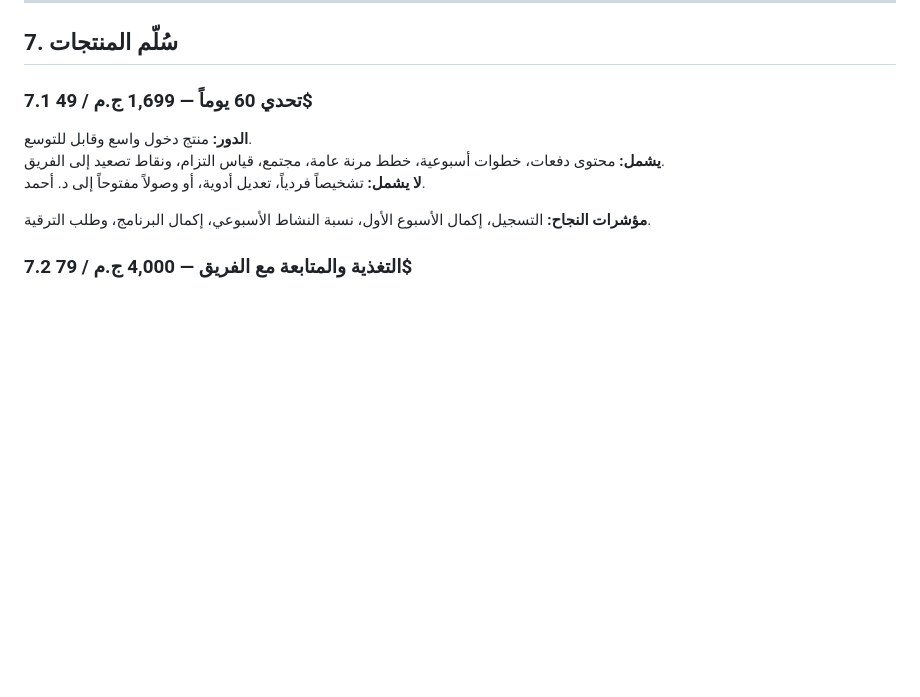
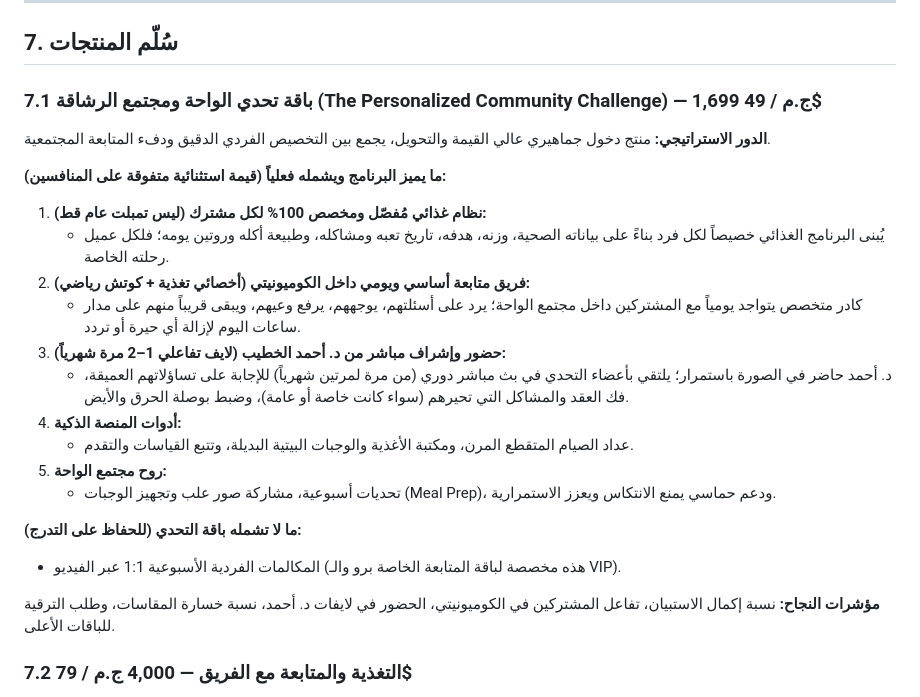
Before and after one commit to mohamedeltayebnassar812-design/saliim-dash, a Markdown page: docs/strategy_reports/WAHET_NOUR_BUSINESS_AND_MARKETING_STRATEGY.md, the part around the change. Rendered like a GitHub page; blank space fills up the shorter version.

Commit message:
Update Challenge tier with 100% personalized plans, community coaching team, and bi-monthly live sessions with Dr. Ahmed

```diff
--- a/docs/strategy_reports/WAHET_NOUR_BUSINESS_AND_MARKETING_STRATEGY.md
+++ b/docs/strategy_reports/WAHET_NOUR_BUSINESS_AND_MARKETING_STRATEGY.md
@@ -209,13 +209,26 @@
 
 ## 7. سُلّم المنتجات
 
-### 7.1 تحدي 60 يوماً — 1,699 ج.م / 49$
+### 7.1 باقة تحدي الواحة ومجتمع الرشاقة (The Personalized Community Challenge) — 1,699 ج.م / 49$
 
-**الدور:** منتج دخول واسع وقابل للتوسع.
-**يشمل:** محتوى دفعات، خطوات أسبوعية، خطط مرنة عامة، مجتمع، قياس التزام، ونقاط تصعيد إلى الفريق.
-**لا يشمل:** تشخيصاً فردياً، تعديل أدوية، أو وصولاً مفتوحاً إلى د. أحمد.
+**الدور الاستراتيجي:** منتج دخول جماهيري عالي القيمة والتحويل، يجمع بين التخصيص الفردي الدقيق ودفء المتابعة المجتمعية.
 
-**مؤشرات النجاح:** التسجيل، إكمال الأسبوع الأول، نسبة النشاط الأسبوعي، إكمال البرنامج، وطلب الترقية.
+**ما يميز البرنامج ويشمله فعلياً (قيمة استثنائية متفوقة على المنافسين):**
+1. **نظام غذائي مُفصّل ومخصص 100% لكل مشترك (ليس تمبلت عام قط):**
+   - يُبنى البرنامج الغذائي خصيصاً لكل فرد بناءً على بياناته الصحية، وزنه، هدفه، تاريخ تعبه ومشاكله، وطبيعة أكله وروتين يومه؛ فلكل عميل رحلته الخاصة.
+2. **فريق متابعة أساسي ويومي داخل الكوميونيتي (أخصائي تغذية + كوتش رياضي):**
+   - كادر متخصص يتواجد يومياً مع المشتركين داخل مجتمع الواحة؛ يرد على أسئلتهم، يوجههم، يرفع وعيهم، ويبقى قريباً منهم على مدار ساعات اليوم لإزالة أي حيرة أو تردد.
+3. **حضور وإشراف مباشر من د. أحمد الخطيب (لايف تفاعلي 1–2 مرة شهرياً):**
+   - د. أحمد حاضر في الصورة باستمرار؛ يلتقي بأعضاء التحدي في بث مباشر دوري (من مرة لمرتين شهرياً) للإجابة على تساؤلاتهم العميقة، فك العقد والمشاكل التي تحيرهم (سواء كانت خاصة أو عامة)، وضبط بوصلة الحرق والأيض.
+4. **أدوات المنصة الذكية:**
+   - عداد الصيام المتقطع المرن، ومكتبة الأغذية والوجبات البيتية البديلة، وتتبع القياسات والتقدم.
+5. **روح مجتمع الواحة:**
+   - تحديات أسبوعية، مشاركة صور علب وتجهيز الوجبات (Meal Prep)، ودعم حماسي يمنع الانتكاس ويعزز الاستمرارية.
+
+**ما لا تشمله باقة التحدي (للحفاظ على التدرج):**
+- المكالمات الفردية الأسبوعية 1:1 عبر الفيديو (هذه مخصصة لباقة المتابعة الخاصة برو والـ VIP).
+
+**مؤشرات النجاح:** نسبة إكمال الاستبيان، تفاعل المشتركين في الكوميونيتي، الحضور في لايفات د. أحمد، نسبة خسارة المقاسات، وطلب الترقية للباقات الأعلى.
 
 ### 7.2 التغذية والمتابعة مع الفريق — 4,000 ج.م / 79$
 
```
Also changed, not shown: docs/strategy_reports/WAHET_NOUR_HOMEPAGE_MASTER_COPY.md (+9 -10 lines).
